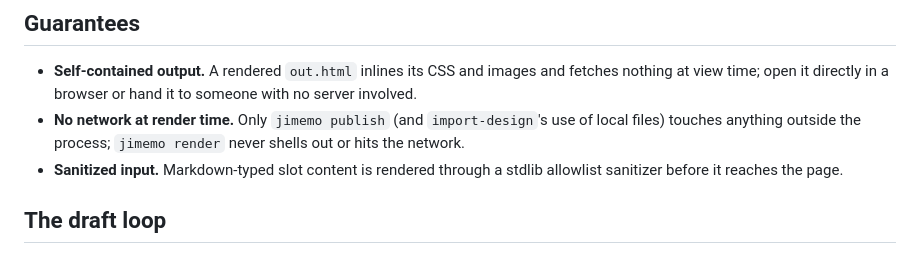
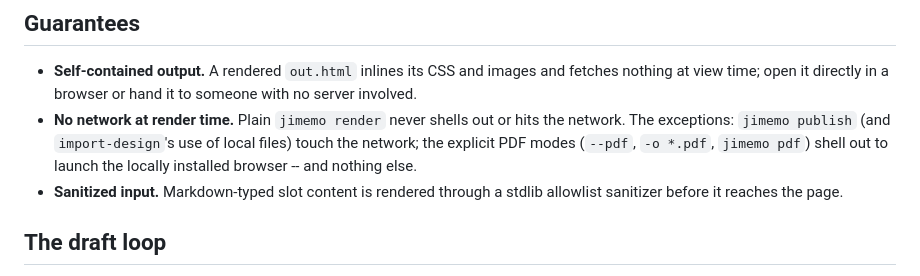
Before and after one commit to Joi/jimemo, a Markdown page: AGENTS.md, the part around the change. Rendered like a GitHub page.

```diff
--- a/AGENTS.md
+++ b/AGENTS.md
@@ -64,9 +64,11 @@ keyed by slot name — then hand it to `jimemo render`.
 - **Self-contained output.** A rendered `out.html` inlines its CSS and
   images and fetches nothing at view time; open it directly in a
   browser or hand it to someone with no server involved.
-- **No network at render time.** Only `jimemo publish` (and
-  `import-design`'s use of local files) touches anything outside the
-  process; `jimemo render` never shells out or hits the network.
+- **No network at render time.** Plain `jimemo render` never shells out
+  or hits the network. The exceptions: `jimemo publish` (and
+  `import-design`'s use of local files) touch the network; the explicit
+  PDF modes (`--pdf`, `-o *.pdf`, `jimemo pdf`) shell out to launch the
+  locally installed browser -- and nothing else.
 - **Sanitized input.** Markdown-typed slot content is rendered through a
   stdlib allowlist sanitizer before it reaches the page.
 
```
Also changed, not shown: README.md (+4 -2 lines), docs/architecture.md (+5 -4 lines).
